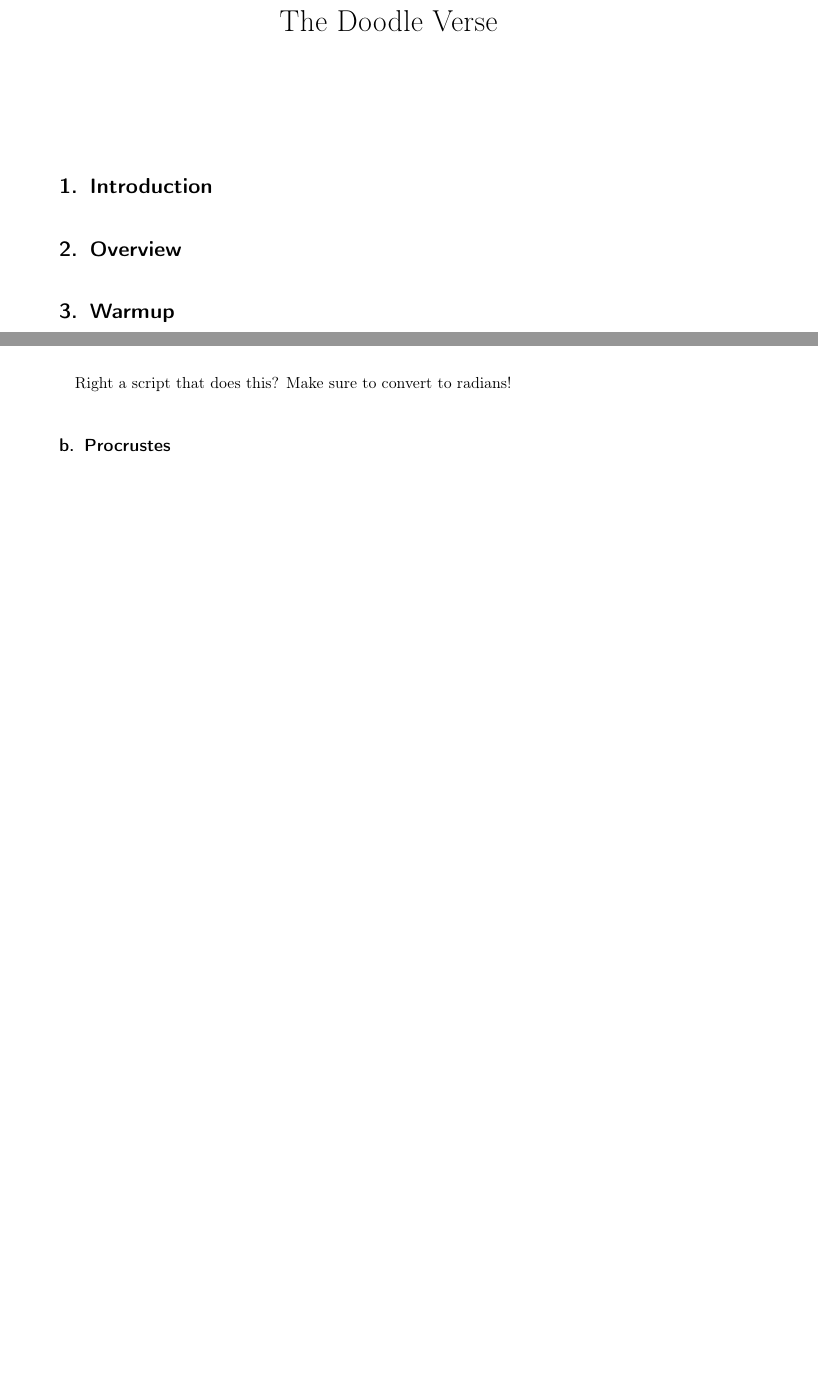
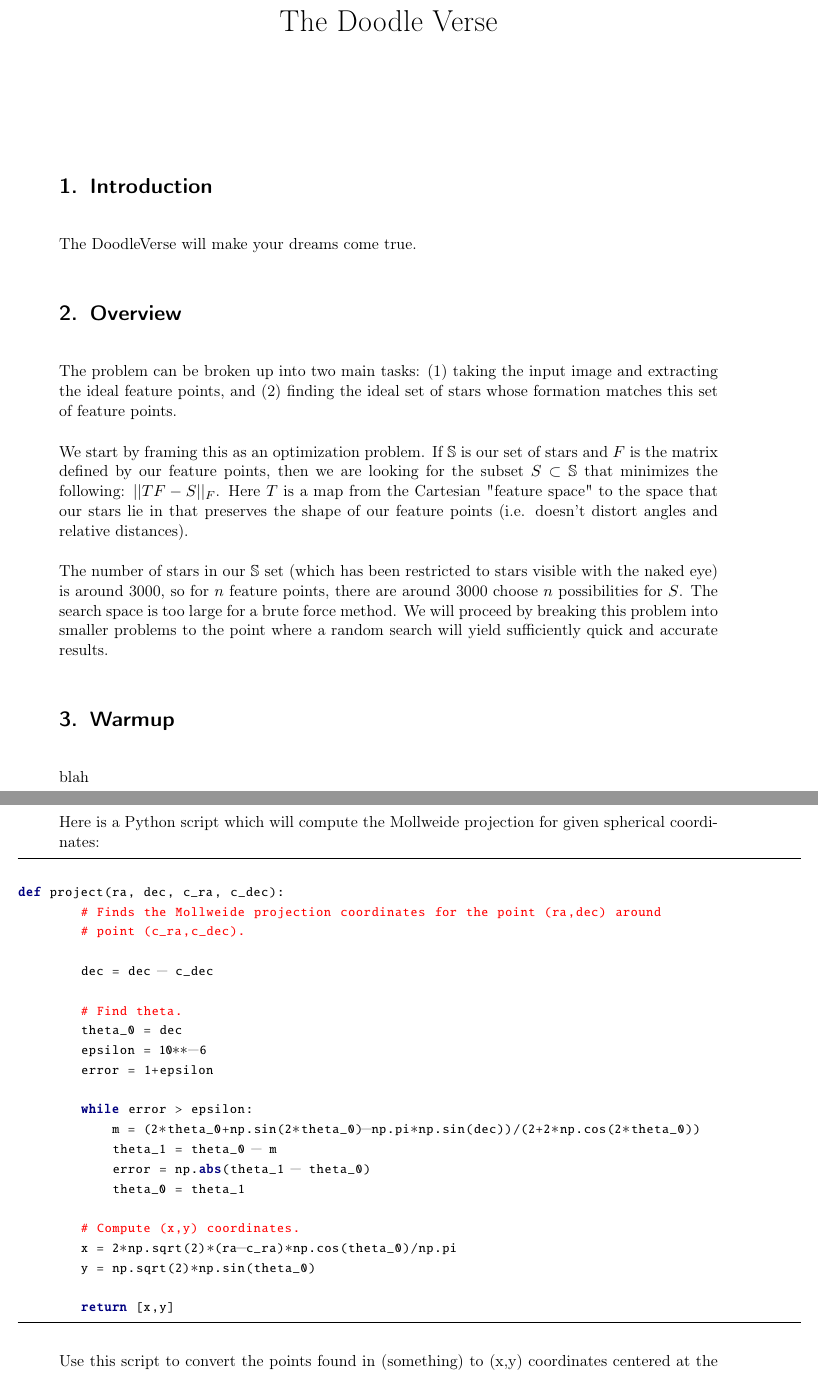
Before and after one commit to jvahala/Space-Doodles, a LaTeX document (doodleverse_main/lab_writeup.tex): two parts of pages 1 and 2 of 3 before the commit and two parts of pages 1 and 3 of 5 after it, joined at a grey line, cut so that both start at the same text, the shorter picture padded with empty space. Compiled offline with pdfLaTeX.

Commit message:
more lab updates

```diff
--- a/doodleverse_main/lab_writeup.tex
+++ b/doodleverse_main/lab_writeup.tex
@@ -35,7 +37,7 @@ $#1\,\raisebox{1.5pt}{\ldsym}\hspace*{-.65\ldwidth}\overline{
 \renewcommand{\footrulewidth}{0pt} % Remove footer underlines
 \setlength{\headheight}{0pt} % Customize the height of the header
 
-%\setlength\parindent{0pt} % Removes all indentation from paragraphs
+\setlength\parindent{0pt} % Removes all indentation from paragraphs
 
 \setlength{\parskip}{.5cm} % space between paragraphs
 
@@ -67,8 +107,16 @@ $#1\,\raisebox{1.5pt}{\ldsym}\hspace*{-.65\ldwidth}\overline{
 
 \section{Introduction}
 
+The DoodleVerse will make your dreams come true.
+
 \section{Overview}
 
+The problem can be broken up into two main tasks: (1) taking the input image and extracting the ideal feature points, and (2) finding the ideal set of stars whose formation matches this set of feature points.
+
+We start by framing this as an optimization problem. If $\mathbb{S}$ is our set of stars and $F$ is the matrix defined by our feature points, then we are looking for the subset $S\subset\mathbb{S}$ that minimizes the following: $||TF - S||_F$.  Here $T$ is a map from the Cartesian "feature space" to the space that our stars lie in that preserves the shape of our feature points (i.e. doesn't distort angles and relative distances).
+
+The number of stars in our $\mathbb{S}$ set (which has been restricted to stars visible with the naked eye) is around 3000, so for $n$ feature points, there are around 3000 choose $n$ possibilities for $S$. The search space is too large for a brute force method.  We will proceed by breaking this problem into smaller problems to the point where a random search will yield sufficiently quick and accurate results.
 \section{Warmup}
+blah
 
 \subsection{Mollweide Projection}
@@ -105,5 +153,31 @@ $$$$
 \theta_{k+1} = \theta_k + \frac{2\theta_k+sin(2\theta_k)-\pi(sin\phi-\phi_c)}{2+2cos(2\theta_k)}
 $$
 
-Right a script that does this?  Make sure to convert to radians!
+Here is a Python script which will compute the Mollweide projection for given spherical coordinates:
+\begin{python}
 
+def project(ra, dec, c_ra, c_dec):
+	# Finds the Mollweide projection coordinates for the point (ra,dec) around
+	# point (c_ra,c_dec).
+
+	dec = dec - c_dec
+
+	# Find theta.
+	theta_0 = dec
+	epsilon = 10**-6
+	error = 1+epsilon
+
+	while error > epsilon:
+	    m = (2*theta_0+np.sin(2*theta_0)-np.pi*np.sin(dec))/(2+2*np.cos(2*theta_0))
+	    theta_1 = theta_0 - m
+	    error = np.abs(theta_1 - theta_0)
+	    theta_0 = theta_1
+
+	# Compute (x,y) coordinates.
+	x = 2*np.sqrt(2)*(ra-c_ra)*np.cos(theta_0)/np.pi
+	y = np.sqrt(2)*np.sin(theta_0)
+
+	return [x,y]
+\end{python}
+
+Use this script to convert the points found in (something) to (x,y) coordinates centered at the point (???).
```
Also changed, not shown: doodleverse_main/lab_writeup.pdf, doodleverse_main/lab_writeup.tex (67 more changed lines), 1 other file. Lines whose indentation alone changed are shown as unchanged.
